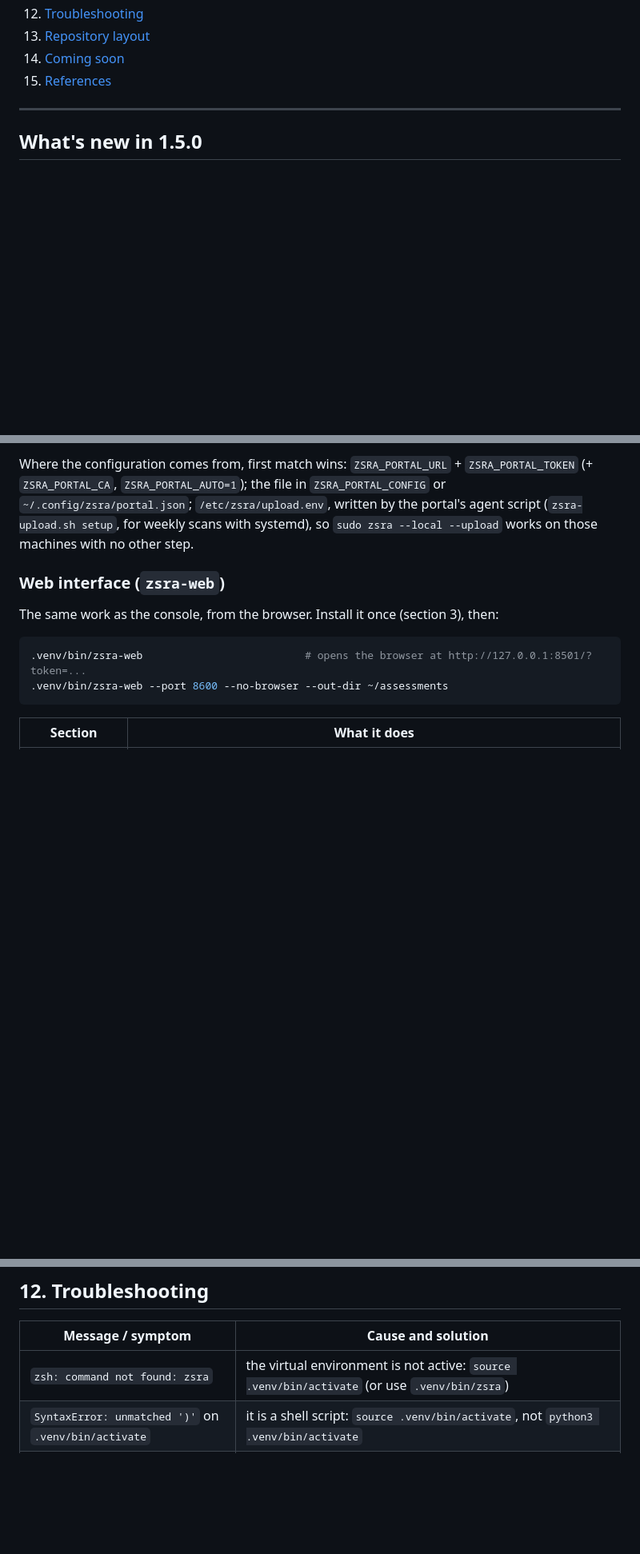
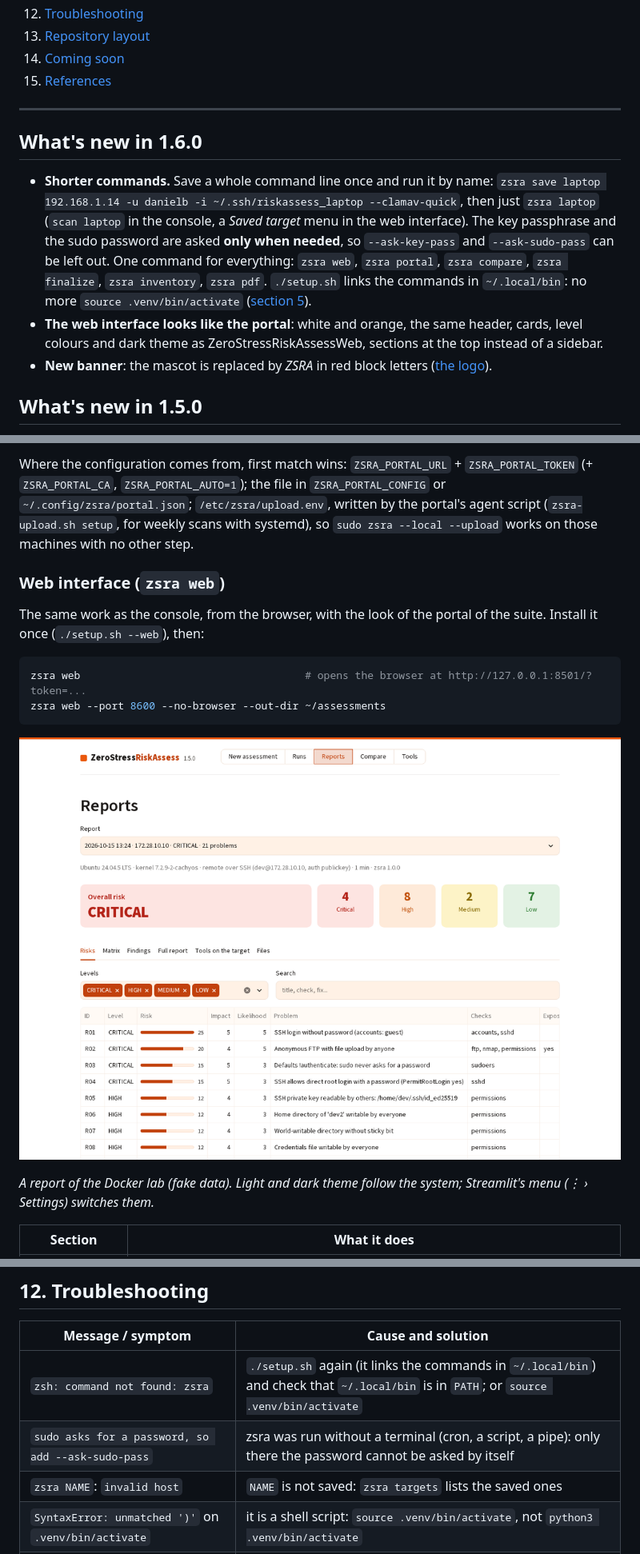
Before and after one commit to Regi655/ZeroStressRiskAssess, a Markdown page: README.md, 3 parts joined by grey strips. Shown at 80% size. Rendered like a GitHub page; pictures changed too: ZeroStressRiskAssess/docs/screenshot-web.png (added); blank space fills up the shorter version.

````diff
--- a/README.md
+++ b/README.md
@@ -170,6 +171,19 @@ is intended only for automation in authorised contexts).
 15. [References](#15-references)
 
 ---
+
+## What's new in 1.6.0
+
+- **Shorter commands.** Save a whole command line once and run it by name:
+  `zsra save laptop 192.168.1.14 -u danielb -i ~/.ssh/riskassess_laptop --clamav-quick`, then just `zsra laptop`
+  (`scan laptop` in the console, a *Saved target* menu in the web interface). The key passphrase and the sudo
+  password are asked **only when needed**, so `--ask-key-pass` and `--ask-sudo-pass` can be left out. One command
+  for everything: `zsra web`, `zsra portal`, `zsra compare`, `zsra finalize`, `zsra inventory`, `zsra pdf`.
+  `./setup.sh` links the commands in `~/.local/bin`: no more `source .venv/bin/activate`
+  ([section 5](#shorter-commands)).
+- **The web interface looks like the portal**: white and orange, the same header, cards, level colours and dark
+  theme as ZeroStressRiskAssessWeb, sections at the top instead of a sidebar.
+- **New banner**: the mascot is replaced by *ZSRA* in red block letters ([the logo](#the-logo)).
 
 ## What's new in 1.5.0
 
@@ -527,14 +541,20 @@ Where the configuration comes from, first match wins: `ZSRA_PORTAL_URL` + `ZSRA_
 by the portal's agent script (`zsra-upload.sh setup`, for weekly scans with systemd), so `sudo zsra --local --upload`
 works on those machines with no other step.
 
-### Web interface (`zsra-web`)
+### Web interface (`zsra web`)
 
-The same work as the console, from the browser. Install it once (section 3), then:
+The same work as the console, from the browser, with the look of the portal of the suite. Install it once
+(`./setup.sh --web`), then:
 
 ```bash
-.venv/bin/zsra-web                          # opens the browser at http://127.0.0.1:8501/?token=...
-.venv/bin/zsra-web --port 8600 --no-browser --out-dir ~/assessments
+zsra web                                    # opens the browser at http://127.0.0.1:8501/?token=...
+zsra web --port 8600 --no-browser --out-dir ~/assessments
 ```
+
+![The web interface: a report of the Docker lab](ZeroStressRiskAssess/docs/screenshot-web.png)
+
+*A report of the Docker lab (fake data). Light and dark theme follow the system; Streamlit's menu (⋮ › Settings)
+switches them.*
 
 | Section | What it does |
 |---|---|
@@ -980,7 +1030,9 @@ with Internet access. "in common" should match "A"; missing CVEs point to a diff
 
 | Message / symptom | Cause and solution |
 |---|---|
-| `zsh: command not found: zsra` | the virtual environment is not active: `source .venv/bin/activate` (or use `.venv/bin/zsra`) |
+| `zsh: command not found: zsra` | `./setup.sh` again (it links the commands in `~/.local/bin`) and check that `~/.local/bin` is in `PATH`; or `source .venv/bin/activate` |
+| `sudo asks for a password, so add --ask-sudo-pass` | zsra was run without a terminal (cron, a script, a pipe): only there the password cannot be asked by itself |
+| `zsra NAME`: `invalid host` | `NAME` is not saved: `zsra targets` lists the saved ones |
 | `SyntaxError: unmatched ')'` on `.venv/bin/activate` | it is a shell script: `source .venv/bin/activate`, not `python3 .venv/bin/activate` |
 | `ModuleNotFoundError: No module named 'zerostressriskassess'` | `python3 .venv/bin/zsra` uses the system Python: run `.venv/bin/zsra` (or activate `.venv` first) |
 | console: `Unknown command: zsra` | inside the console commands have no `zsra` in front: `scan HOST -u USER ...` |
````
Also changed, not shown: other parts of README.md (+53 -20 lines), 18 other files.
